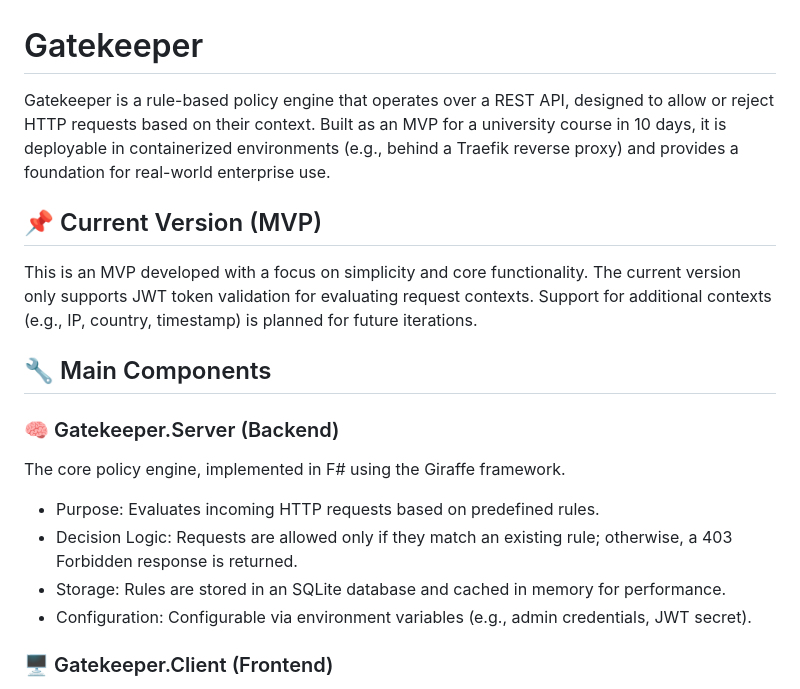
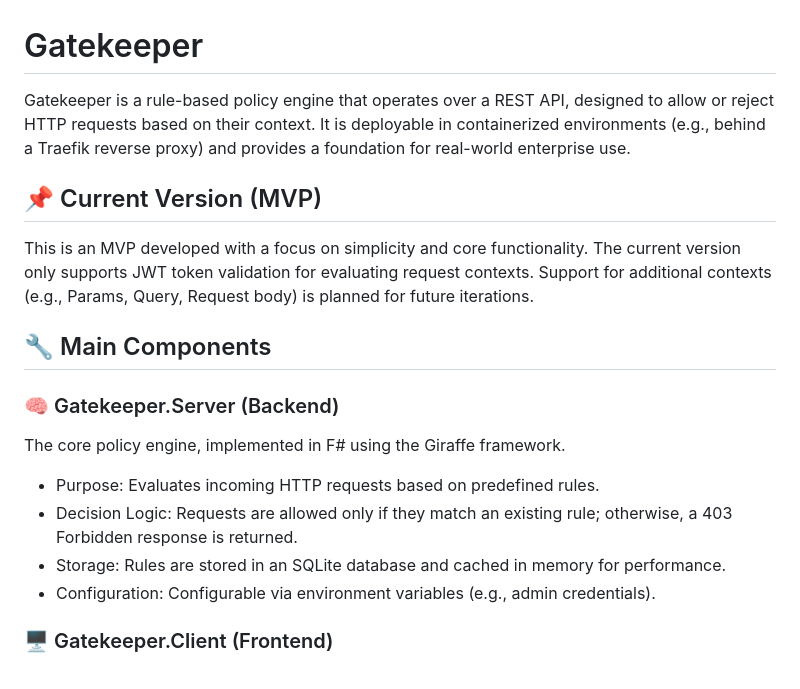
Before and after one commit to adrianknapik/Gatekeeper, a Markdown page: README.md, the part around one of its changes. Rendered like a GitHub page.

```diff
--- a/README.md
+++ b/README.md
@@ -1,7 +1,7 @@
 # Gatekeeper
-Gatekeeper is a rule-based policy engine that operates over a REST API, designed to allow or reject HTTP requests based on their context. Built as an MVP for a university course in 10 days, it is deployable in containerized environments (e.g., behind a Traefik reverse proxy) and provides a foundation for real-world enterprise use.
+Gatekeeper is a rule-based policy engine that operates over a REST API, designed to allow or reject HTTP requests based on their context. It is deployable in containerized environments (e.g., behind a Traefik reverse proxy) and provides a foundation for real-world enterprise use.
 ## 📌 Current Version (MVP)
-This is an MVP developed with a focus on simplicity and core functionality. The current version only supports JWT token validation for evaluating request contexts. Support for additional contexts (e.g., IP, country, timestamp) is planned for future iterations.
+This is an MVP developed with a focus on simplicity and core functionality. The current version only supports JWT token validation for evaluating request contexts. Support for additional contexts (e.g., Params, Query, Request body) is planned for future iterations.
 
 ## 🔧 Main Components
 ### 🧠 Gatekeeper.Server (Backend)
@@ -10,7 +10,7 @@ The core policy engine, implemented in F# using the Giraffe framework.
 - Purpose: Evaluates incoming HTTP requests based on predefined rules.
 - Decision Logic: Requests are allowed only if they match an existing rule; otherwise, a 403 Forbidden response is returned.
 - Storage: Rules are stored in an SQLite database and cached in memory for performance.
-- Configuration: Configurable via environment variables (e.g., admin credentials, JWT secret).
+- Configuration: Configurable via environment variables (e.g., admin credentials).
 
 ### 🖥 Gatekeeper.Client (Frontend)
 A simple admin dashboard built with HTML, JavaScript, and CSS for creating, editing, and deleting policy rules.
```
Also changed, not shown: other parts of README.md (+21 -21 lines).
